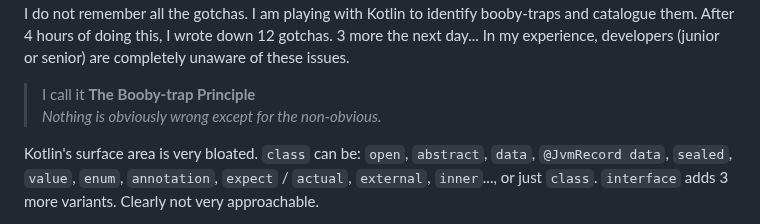
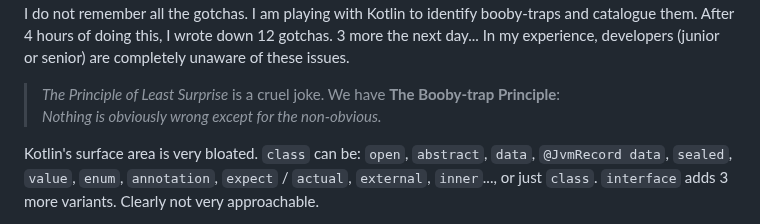
Before and after one commit to rpeszek/my-blogs, a Markdown page: posts/2026-10-19-flattenhkt.md, the part around one of its changes. Rendered like a GitHub page.

Commit message:
flattenhkt edit

```diff
--- a/posts/2026-10-19-flattenhkt.md
+++ b/posts/2026-10-19-flattenhkt.md
@@ -59,8 +59,9 @@ We cannot stop using `==` and there is no workaround for it other than lots of d
 I have not used Java for a long time. I do not remember all the gotchas. I am playing with Kotlin to identify booby-traps and catalogue them. After 4 hours of doing this, I wrote down 12 gotchas. 3 more the next day...
 In my experience, developers (junior or senior) are completely unaware of these issues.
 
-> I call it **The Booby-trap Principle**
+> _The Principle of Least Surprise_ is a cruel joke. We have **The Booby-trap Principle**:
 > _Nothing is obviously wrong except for the non-obvious._
+
 
 Kotlin's surface area is very bloated.  `class` can be: `open`, `abstract`, `data`, `@JvmRecord data`, `sealed`, `value`, `enum`, `annotation`, `expect` / `actual`, `external`, `inner`..., or just `class`.  `interface` adds 3 more variants.  Clearly not very approachable.
 
```
Also changed, not shown: other parts of posts/2026-10-19-flattenhkt.md (+11 -6 lines).
